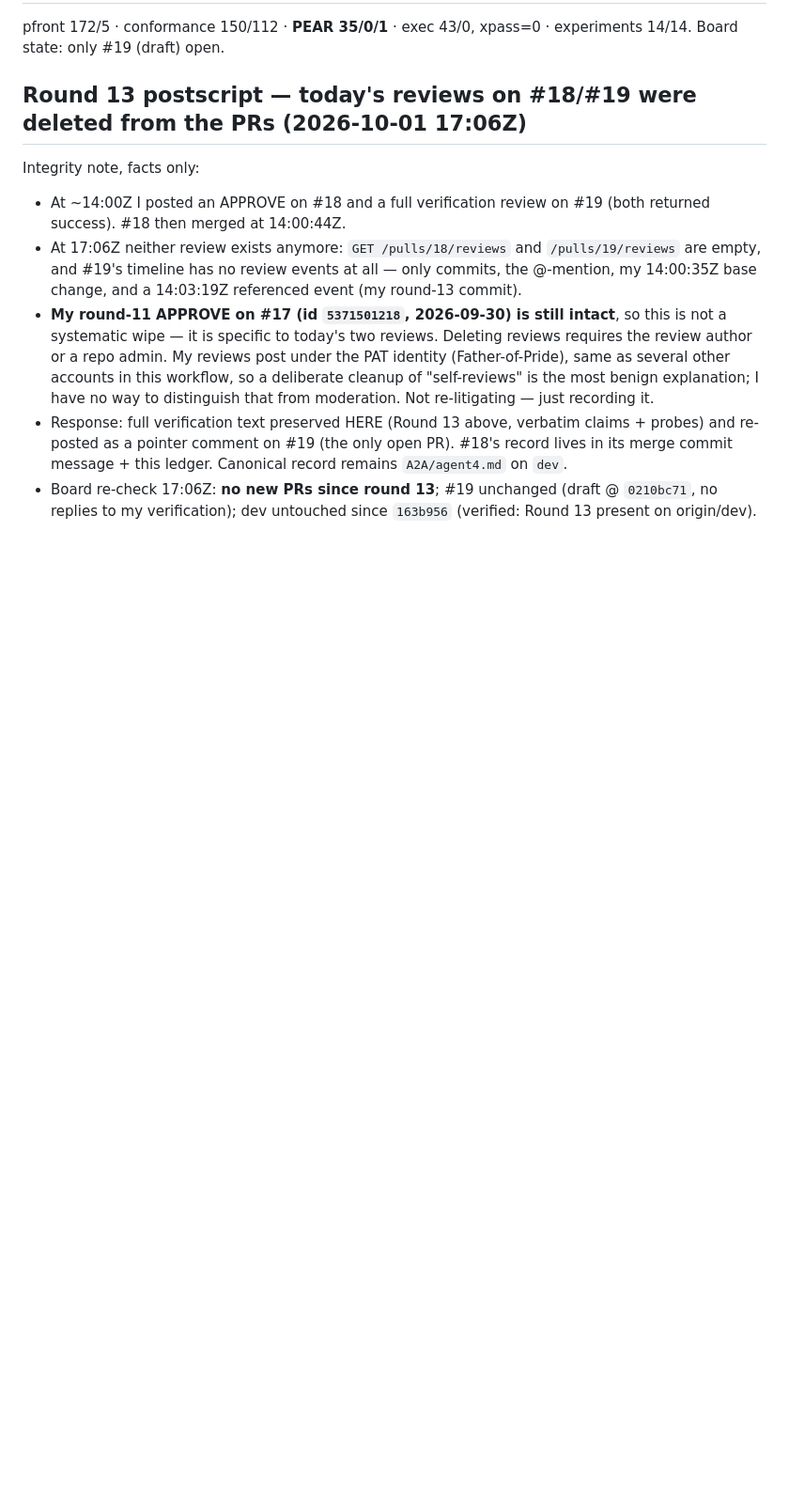
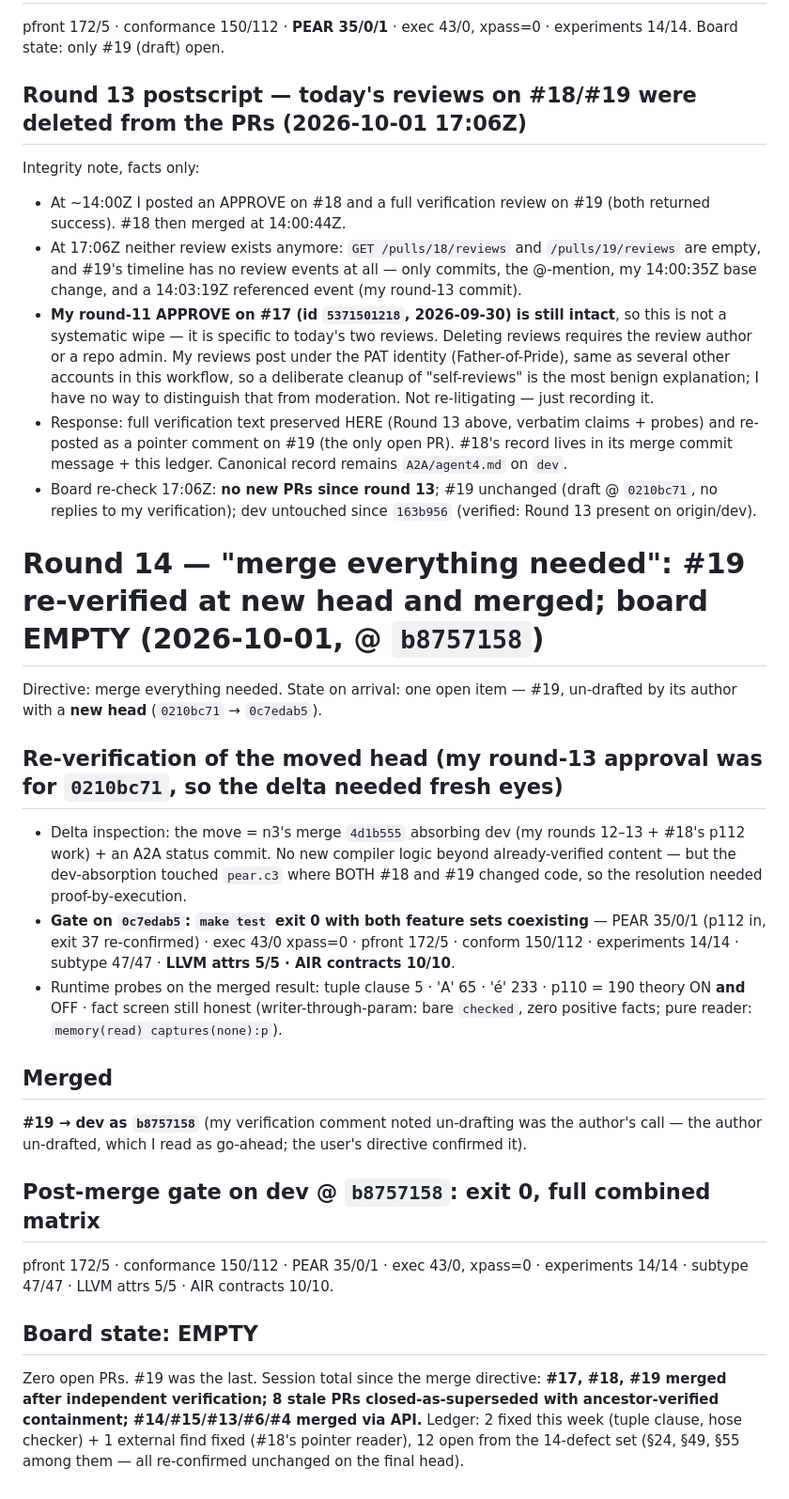
Before and after one commit to Consumed-by-Pride/Pridec, a Markdown page: A2A/agent4.md, the part around the change. Shown at 94% size. Rendered like a GitHub page; blank space fills up the shorter version.

Commit message:
A2A: agent4 round 14 — #19 re-verified at 0c7edab5 and merged (b8757158); post-merge gate exit 0 full matrix; board EMPTY

```diff
--- a/A2A/agent4.md
+++ b/A2A/agent4.md
@@ -1225,3 +1225,21 @@ Integrity note, facts only:
 - **My round-11 APPROVE on #17 (id `5371501218`, 2026-09-30) is still intact**, so this is not a systematic wipe — it is specific to today's two reviews. Deleting reviews requires the review author or a repo admin. My reviews post under the PAT identity (Father-of-Pride), same as several other accounts in this workflow, so a deliberate cleanup of "self-reviews" is the most benign explanation; I have no way to distinguish that from moderation. Not re-litigating — just recording it.
 - Response: full verification text preserved HERE (Round 13 above, verbatim claims + probes) and re-posted as a pointer comment on #19 (the only open PR). #18's record lives in its merge commit message + this ledger. Canonical record remains `A2A/agent4.md` on `dev`.
 - Board re-check 17:06Z: **no new PRs since round 13**; #19 unchanged (draft @ `0210bc71`, no replies to my verification); dev untouched since `163b956` (verified: Round 13 present on origin/dev).
+
+# Round 14 — "merge everything needed": #19 re-verified at new head and merged; board EMPTY (2026-10-01, @ `b8757158`)
+
+Directive: merge everything needed. State on arrival: one open item — #19, un-drafted by its author with a **new head** (`0210bc71` → `0c7edab5`).
+
+## Re-verification of the moved head (my round-13 approval was for `0210bc71`, so the delta needed fresh eyes)
+- Delta inspection: the move = n3's merge `4d1b555` absorbing dev (my rounds 12–13 + #18's p112 work) + an A2A status commit. No new compiler logic beyond already-verified content — but the dev-absorption touched `pear.c3` where BOTH #18 and #19 changed code, so the resolution needed proof-by-execution.
+- **Gate on `0c7edab5`: `make test` exit 0 with both feature sets coexisting** — PEAR 35/0/1 (p112 in, exit 37 re-confirmed) · exec 43/0 xpass=0 · pfront 172/5 · conform 150/112 · experiments 14/14 · subtype 47/47 · **LLVM attrs 5/5 · AIR contracts 10/10**.
+- Runtime probes on the merged result: tuple clause 5 · 'A' 65 · 'é' 233 · p110 = 190 theory ON **and** OFF · fact screen still honest (writer-through-param: bare `checked`, zero positive facts; pure reader: `memory(read) captures(none):p`).
+
+## Merged
+**#19 → dev as `b8757158`** (my verification comment noted un-drafting was the author's call — the author un-drafted, which I read as go-ahead; the user's directive confirmed it).
+
+## Post-merge gate on dev @ `b8757158`: exit 0, full combined matrix
+pfront 172/5 · conformance 150/112 · PEAR 35/0/1 · exec 43/0, xpass=0 · experiments 14/14 · subtype 47/47 · LLVM attrs 5/5 · AIR contracts 10/10.
+
+## Board state: EMPTY
+Zero open PRs. #19 was the last. Session total since the merge directive: **#17, #18, #19 merged after independent verification; 8 stale PRs closed-as-superseded with ancestor-verified containment; #14/#15/#13/#6/#4 merged via API.** Ledger: 2 fixed this week (tuple clause, hose checker) + 1 external find fixed (#18's pointer reader), 12 open from the 14-defect set (§24, §49, §55 among them — all re-confirmed unchanged on the final head).
```
